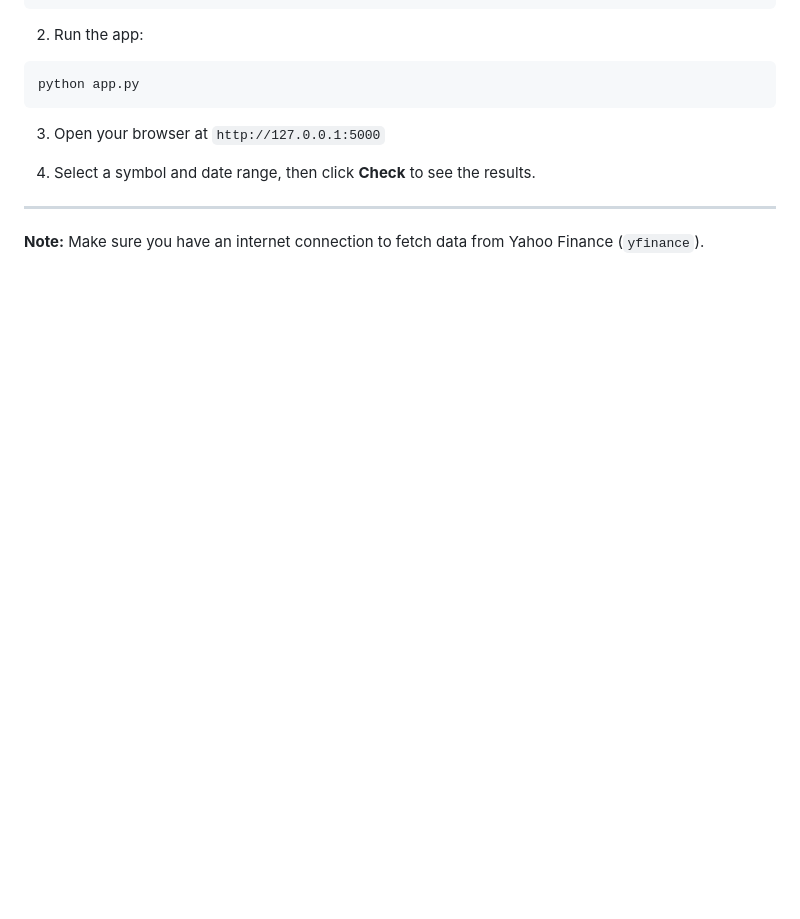
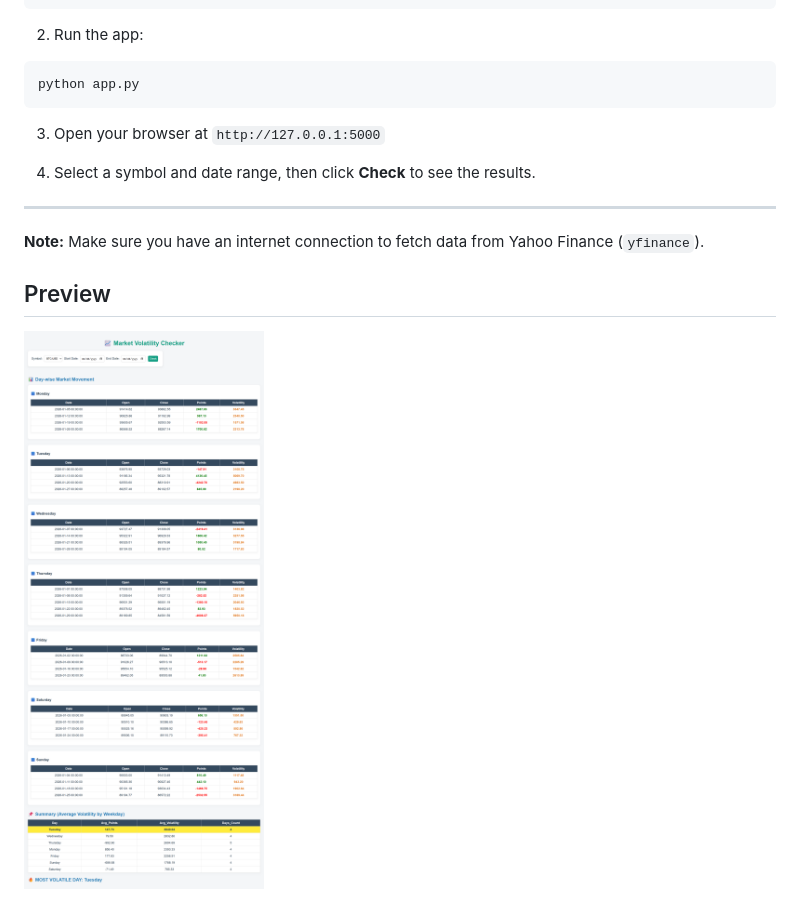
Before and after one commit to Smeet-Dahiwal/MarketVolatility, a Markdown page: README.md, the part around the change. Drawn GitHub-style; pictures changed too: img/Homepage.png (added); blank space fills up the shorter version.

```diff
--- a/README.md
+++ b/README.md
@@ -51,3 +51,7 @@ python app.py
 ---
 
 **Note:** Make sure you have an internet connection to fetch data from Yahoo Finance (`yfinance`).
+
+## Preview
+
+![Market Volatility Checker](img/Homepage.png)
```
